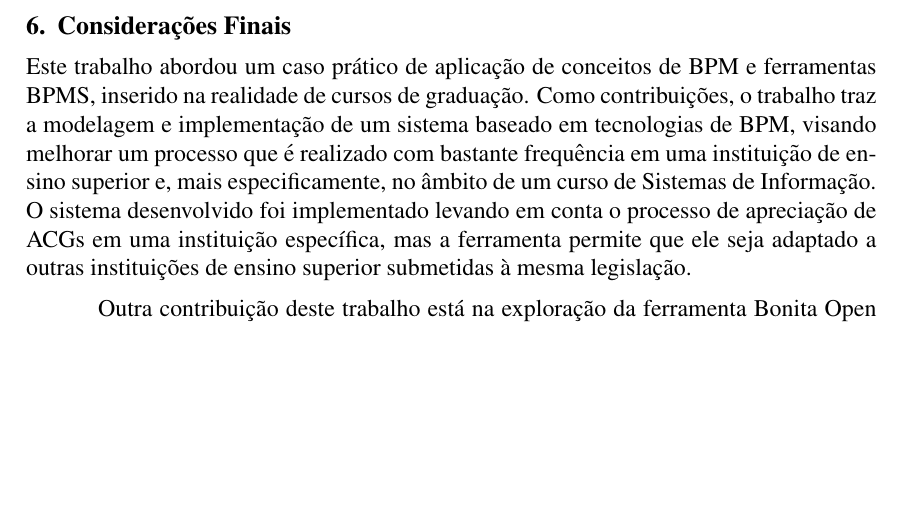
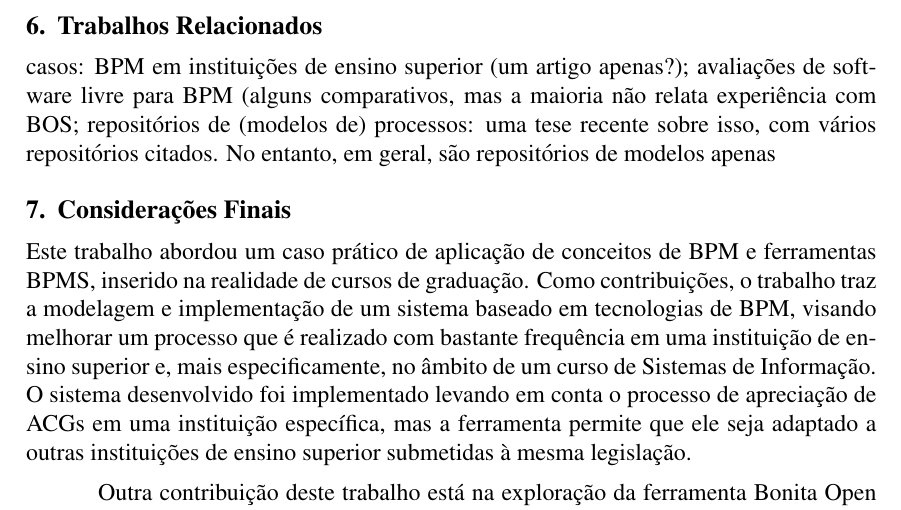
Before and after one commit to AndreaInfUFSM/bpm-infufsm-artigo-sbsi, a LaTeX paper (artigoBPMINFUFSMBR-sbsi/sbc-template.tex): part of page 11 of 11, cut at the place of the change, the shorter picture padded with empty space. Compiled offline with pdfLaTeX.

Commit message:
Nova secao: trabalhos relacionados (apenas anotacoes); nova sugestao de titulo

```diff
--- a/artigoBPMINFUFSMBR-sbsi/sbc-template.tex
+++ b/artigoBPMINFUFSMBR-sbsi/sbc-template.tex
@@ -193,6 +194,13 @@ Com o sistema em pleno funcionamento, a interface administrativa do BOS, mostrad
 \label{fig:interfaceadm}
 \end{figure}
 
+\section{Trabalhos Relacionados}
+
+casos: BPM em instituições de ensino superior (um artigo apenas?);
+avaliações de software livre para BPM (alguns comparativos, mas a maioria não relata experiência com BOS;
+repositórios de (modelos de) processos: uma tese recente sobre isso, com vários repositórios citados. No entanto, em geral, são repositórios de modelos apenas
+
+
 \section{Considerações Finais}
 
 Este trabalho abordou um caso prático de aplicação de conceitos de BPM e ferramentas BPMS, inserido na realidade de cursos de graduação. Como contribuições, o trabalho traz a modelagem e implementação de um sistema baseado em tecnologias de BPM, visando melhorar um processo que é realizado com bastante frequência em uma instituição de ensino superior e, mais especificamente, no âmbito de um curso de Sistemas de Informação. O sistema desenvolvido foi implementado levando em conta o processo de apreciação de ACGs em uma instituição específica, mas a ferramenta permite que ele seja adaptado a outras instituições de ensino superior submetidas à mesma legislação.
```
Also changed, not shown: artigoBPMINFUFSMBR-sbsi/sbc-template.tex (1 more changed lines), 1 other file.
